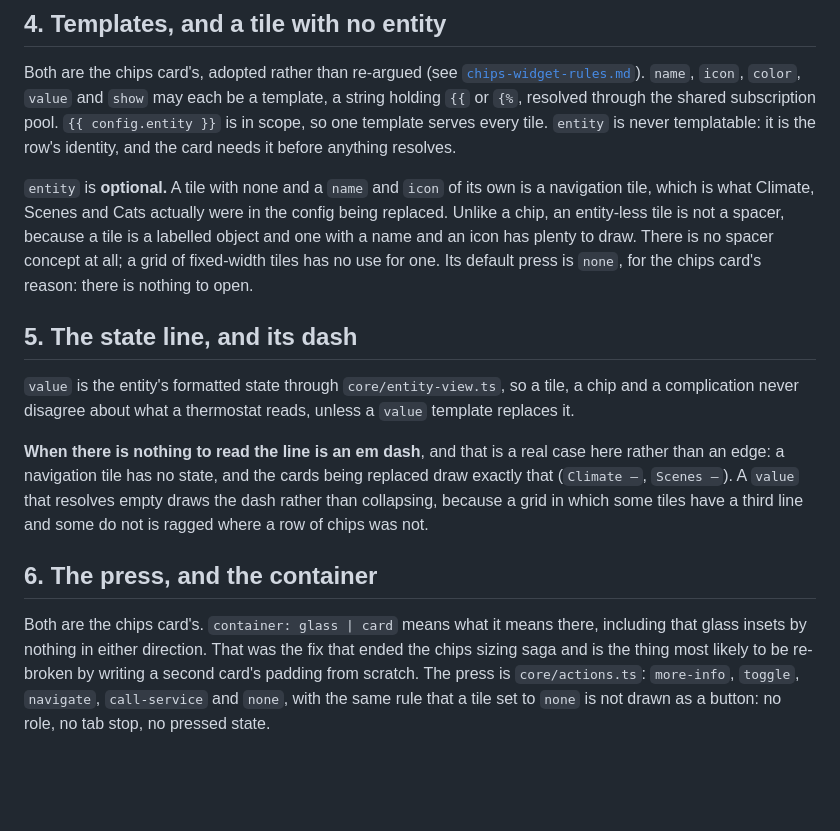
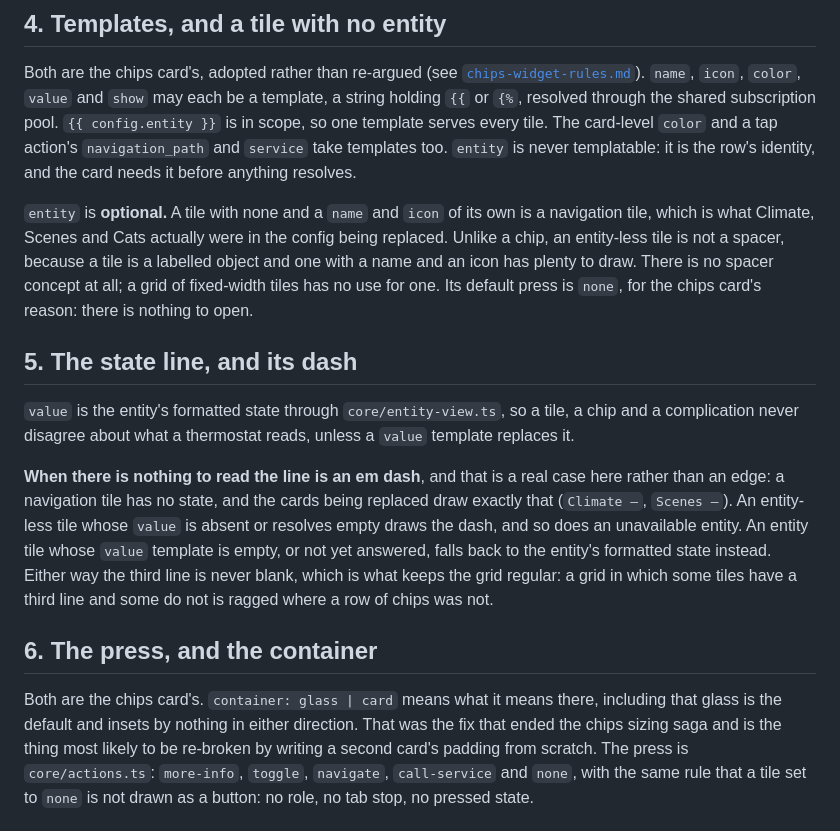
Before and after one commit to 64bitjoe/cupertino-plus, a Markdown page: docs/tiles-widget-rules.md, the part around the change. Rendered like a GitHub page; blank space fills up the shorter version.

Commit message:
docs(tiles): the state line falls back to the reading, not the dash
Co-Authored-By: Claude Sonnet 5.5 <noreply@anthropic.com>

```diff
--- a/docs/tiles-widget-rules.md
+++ b/docs/tiles-widget-rules.md
@@ -131,7 +131,8 @@ Both are the chips card's, adopted rather than re-argued (see
 [`chips-widget-rules.md`](chips-widget-rules.md)). `name`, `icon`, `color`, `value` and `show`
 may each be a template, a string holding `{{` or `{%`, resolved through the shared
 subscription pool. `{{ config.entity }}` is in scope, so one template serves every tile.
-`entity` is never templatable: it is the row's identity, and the card needs it before anything
+The card-level `color` and a tap action's `navigation_path` and `service` take templates
+too. `entity` is never templatable: it is the row's identity, and the card needs it before anything
 resolves.
 
 `entity` is **optional.** A tile with none and a `name` and `icon` of its own is a navigation
@@ -149,14 +150,16 @@ it.
 
 **When there is nothing to read the line is an em dash**, and that is a real case here rather
 than an edge: a navigation tile has no state, and the cards being replaced draw exactly that
-(`Climate –`, `Scenes –`). A `value` that resolves empty draws the dash rather than collapsing,
-because a grid in which some tiles have a third line and some do not is ragged where a row of
-chips was not.
+(`Climate –`, `Scenes –`). An entity-less tile whose `value` is absent or resolves empty draws
+the dash, and so does an unavailable entity. An entity tile whose `value` template is empty,
+or not yet answered, falls back to the entity's formatted state instead. Either way the third
+line is never blank, which is what keeps the grid regular: a grid in which some tiles have a
+third line and some do not is ragged where a row of chips was not.
 
 ## 6. The press, and the container
 
 Both are the chips card's. `container: glass | card` means what it means there, including that
-glass insets by nothing in either direction. That was the fix that ended the chips sizing saga
+glass is the default and insets by nothing in either direction. That was the fix that ended the chips sizing saga
 and is the thing most likely to be re-broken by writing a second card's padding from scratch.
 The press is `core/actions.ts`: `more-info`, `toggle`, `navigate`, `call-service` and `none`,
 with the same rule that a tile set to `none` is not drawn as a button: no role, no tab stop, no
```
